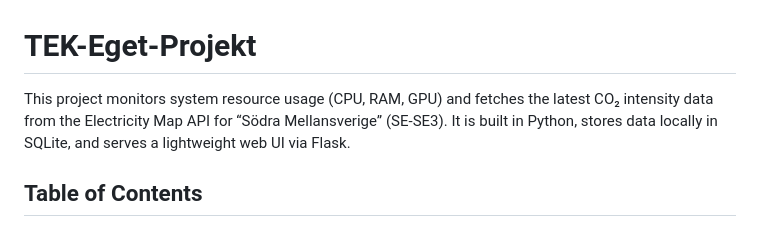
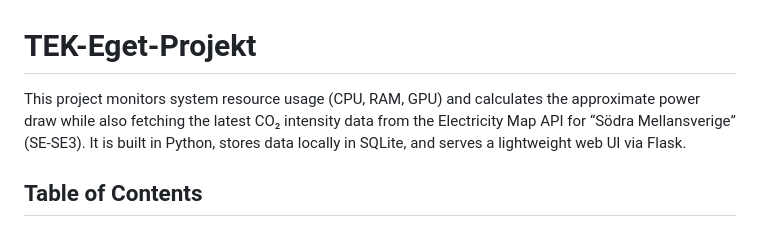
Before and after one commit to Hampus-CS/TEK-Eget-Projekt, a Markdown page: README.md, the part around the change. GitHub-like rendering.

```diff
--- a/README.md
+++ b/README.md
@@ -1,6 +1,6 @@
 # TEK-Eget-Projekt
 
-This project monitors system resource usage (CPU, RAM, GPU) and fetches the latest CO₂ intensity data from the Electricity Map API for “Södra Mellansverige” (SE-SE3). It is built in Python, stores data locally in SQLite, and serves a lightweight web UI via Flask.
+This project monitors system resource usage (CPU, RAM, GPU) and calculates the approximate power draw while also fetching the latest CO₂ intensity data from the Electricity Map API for “Södra Mellansverige” (SE-SE3). It is built in Python, stores data locally in SQLite, and serves a lightweight web UI via Flask.
 
 ## Table of Contents
 
```
